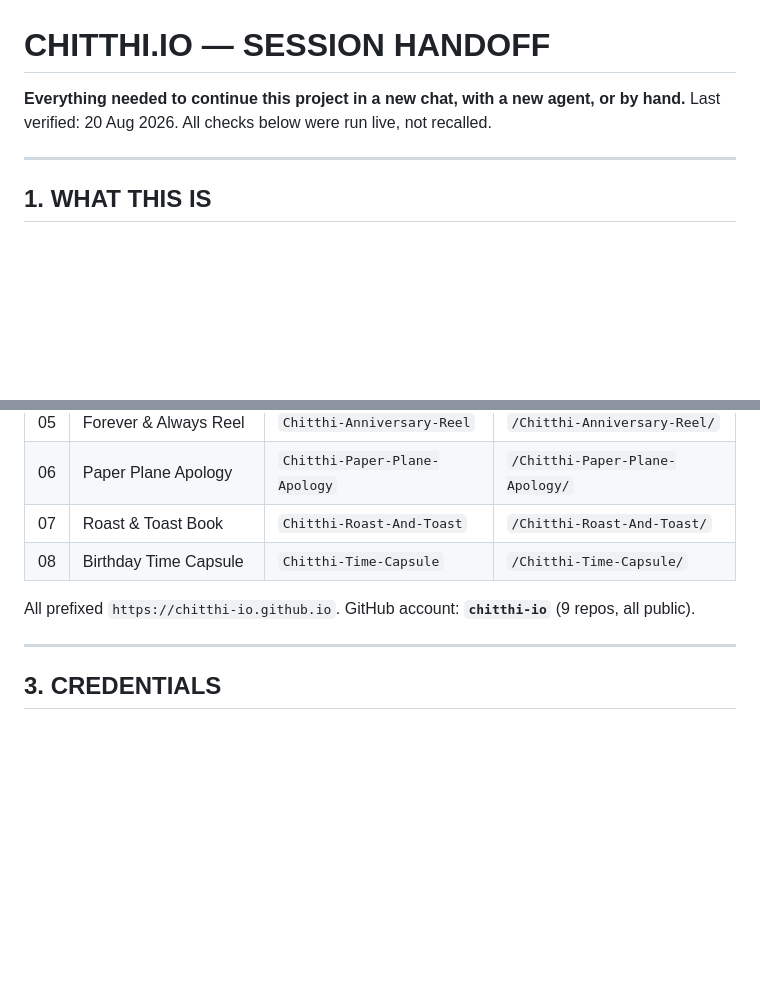
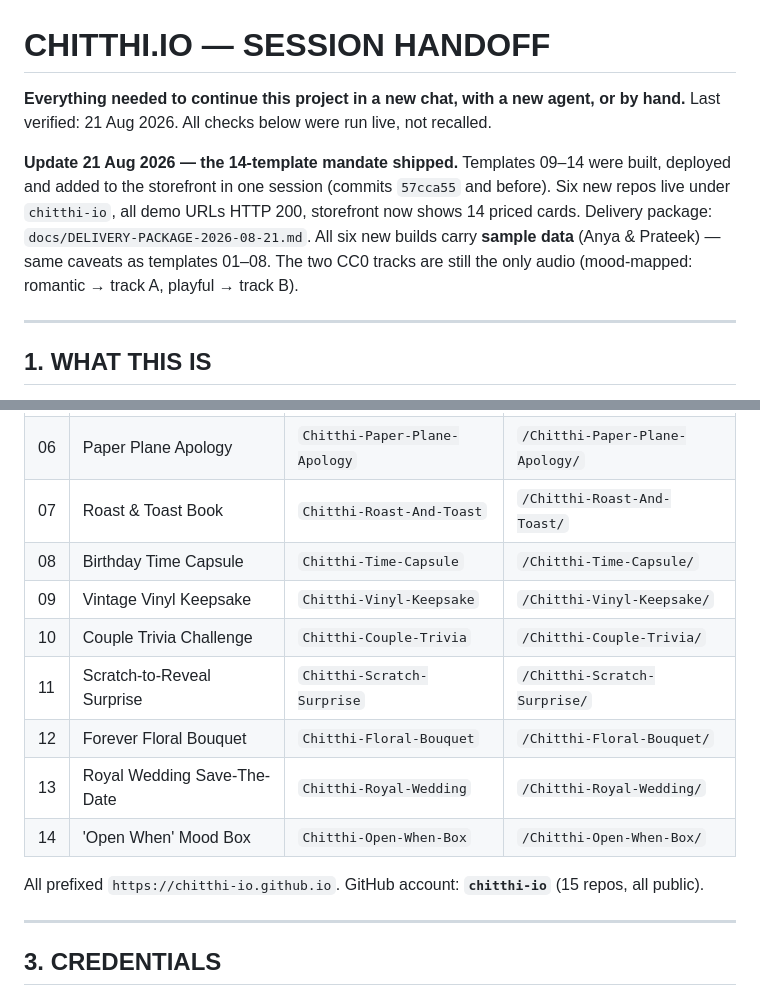
Before and after one commit to chitthi-io/Chitthi-Storefront-, a Markdown page: docs/HANDOFF.md, 2 parts joined by grey strips. Rendered like a GitHub page; blank space fills up the shorter version.

Commit message:
docs: handoff updated for 14-template catalogue + golden delivery package

```diff
--- a/docs/HANDOFF.md
+++ b/docs/HANDOFF.md
@@ -1,7 +1,15 @@
 # CHITTHI.IO — SESSION HANDOFF
 
 **Everything needed to continue this project in a new chat, with a new agent, or by hand.**
-Last verified: 20 Aug 2026. All checks below were run live, not recalled.
+Last verified: 21 Aug 2026. All checks below were run live, not recalled.
+
+**Update 21 Aug 2026 — the 14-template mandate shipped.** Templates 09–14 were
+built, deployed and added to the storefront in one session (commits `57cca55`
+and before). Six new repos live under `chitthi-io`, all demo URLs HTTP 200,
+storefront now shows 14 priced cards. Delivery package: `docs/DELIVERY-PACKAGE-2026-08-21.md`.
+All six new builds carry **sample data** (Anya & Prateek) — same caveats as
+templates 01–08. The two CC0 tracks are still the only audio (mood-mapped:
+romantic → track A, playful → track B).
 
 ---
 
@@ -40,8 +48,14 @@ within 24 hours. A public storefront lists the templates.
 | 06 | Paper Plane Apology | `Chitthi-Paper-Plane-Apology` | `/Chitthi-Paper-Plane-Apology/` |
 | 07 | Roast & Toast Book | `Chitthi-Roast-And-Toast` | `/Chitthi-Roast-And-Toast/` |
 | 08 | Birthday Time Capsule | `Chitthi-Time-Capsule` | `/Chitthi-Time-Capsule/` |
+| 09 | Vintage Vinyl Keepsake | `Chitthi-Vinyl-Keepsake` | `/Chitthi-Vinyl-Keepsake/` |
+| 10 | Couple Trivia Challenge | `Chitthi-Couple-Trivia` | `/Chitthi-Couple-Trivia/` |
+| 11 | Scratch-to-Reveal Surprise | `Chitthi-Scratch-Surprise` | `/Chitthi-Scratch-Surprise/` |
+| 12 | Forever Floral Bouquet | `Chitthi-Floral-Bouquet` | `/Chitthi-Floral-Bouquet/` |
+| 13 | Royal Wedding Save-The-Date | `Chitthi-Royal-Wedding` | `/Chitthi-Royal-Wedding/` |
+| 14 | 'Open When' Mood Box | `Chitthi-Open-When-Box` | `/Chitthi-Open-When-Box/` |
 
-All prefixed `https://chitthi-io.github.io`. GitHub account: **`chitthi-io`** (9 repos, all public).
+All prefixed `https://chitthi-io.github.io`. GitHub account: **`chitthi-io`** (15 repos, all public).
 
 ---
 
```
Also changed, not shown: docs/DELIVERY-PACKAGE-2026-08-21.md (added, +74 -0 lines).
